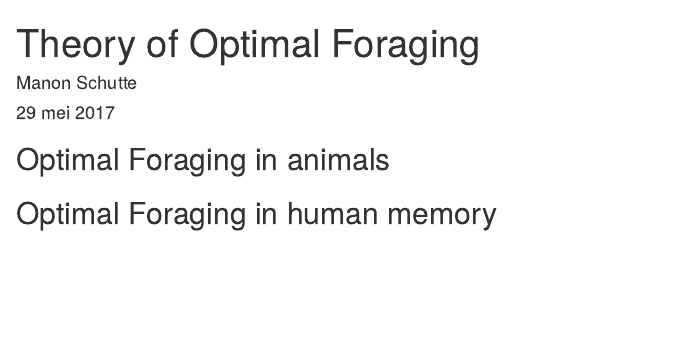
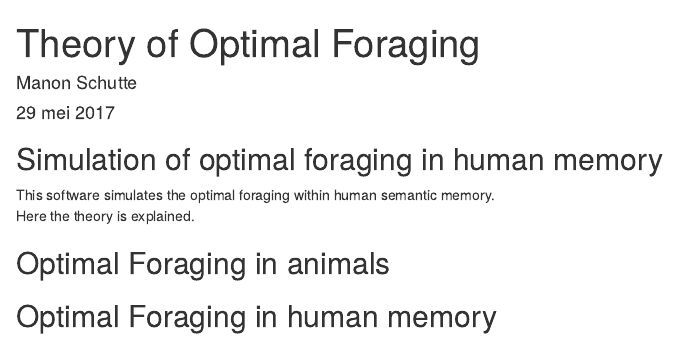
Before and after one commit to MSchutte/Optimal-foraging, an R Markdown document (explanation.Rmd): the page in a window 1100 px wide, from its top. Rendered offline with R 4.5, knitr and Pandoc, with nearby package versions.

Commit message:
version for final presentation

```diff
--- a/explanation.Rmd
+++ b/explanation.Rmd
@@ -5,7 +5,10 @@ date: "29 mei 2017"
 output: html_document
 ---
 
+## Simulation of optimal foraging in human memory
 
+This software simulates the optimal foraging within human semantic memory.
+Here the theory is explained.
 
 ## Optimal Foraging in animals
 
```
Also changed, not shown: server.R (+1 -1 lines), ui.R (+1 -0 lines).
